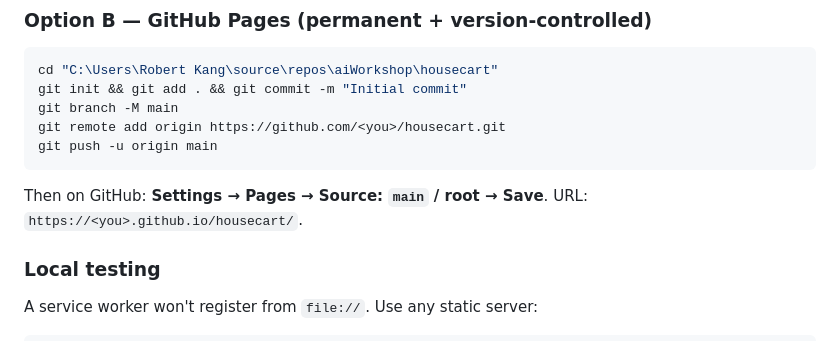
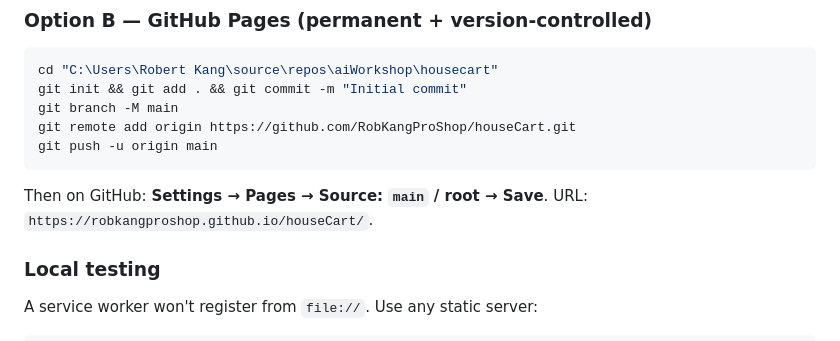
Before and after one commit to RobKangProShop/houseCart, a Markdown page: README.md, the part around the change. Rendered like a GitHub page.

Commit message:
docs: point README at deployed URL

````diff
--- a/README.md
+++ b/README.md
@@ -61,12 +61,12 @@ Wake Lock API, and "Add to Home Screen" on iOS.
 cd "C:\Users\Robert Kang\source\repos\aiWorkshop\housecart"
 git init && git add . && git commit -m "Initial commit"
 git branch -M main
-git remote add origin https://github.com/<you>/housecart.git
+git remote add origin https://github.com/RobKangProShop/houseCart.git
 git push -u origin main
 ```
 
 Then on GitHub: **Settings → Pages → Source: `main` / root → Save**.
-URL: `https://<you>.github.io/housecart/`.
+URL: `https://robkangproshop.github.io/houseCart/`.
 
 ### Local testing
 
````
